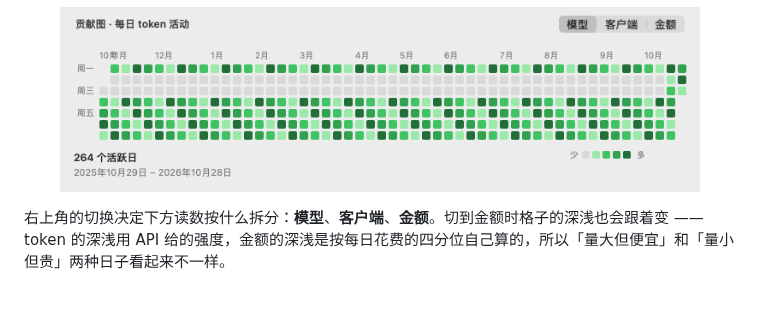
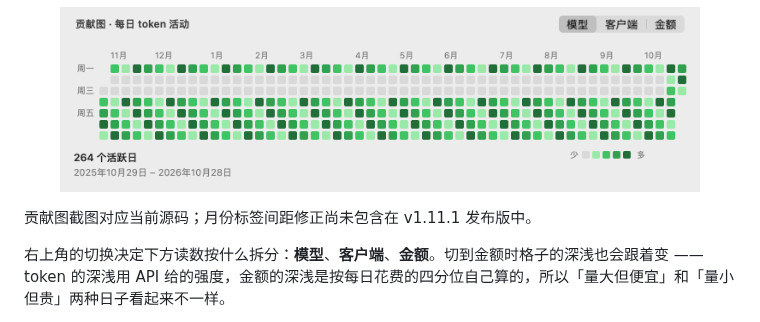
Before and after one commit to lucaisgrowing/tokens-menubar, a Markdown page: README.zh-CN.md, the part around the change. GitHub-like rendering; pictures changed too: docs/zh/contributions.png; blank space fills up the shorter version.

```diff
--- a/README.zh-CN.md
+++ b/README.zh-CN.md
@@ -102,6 +102,8 @@ Swift 编写，`swiftc` 直接编译，不需要 Xcode 工程，除了系统框
 <p align="center">
   <img src="docs/zh/contributions.png" width="640" alt="一年的每日 token 活动热力图">
 </p>
+
+贡献图截图对应当前源码；月份标签间距修正尚未包含在 v1.11.1 发布版中。
 
 右上角的切换决定下方读数按什么拆分：**模型**、**客户端**、**金额**。切到金额时格子的深浅也会跟着变 —— token 的深浅用 API 给的强度，金额的深浅是按每日花费的四分位自己算的，所以「量大但便宜」和「量小但贵」两种日子看起来不一样。
 
```
Also changed, not shown: README.md (+2 -0 lines), docs/contributions.png.
